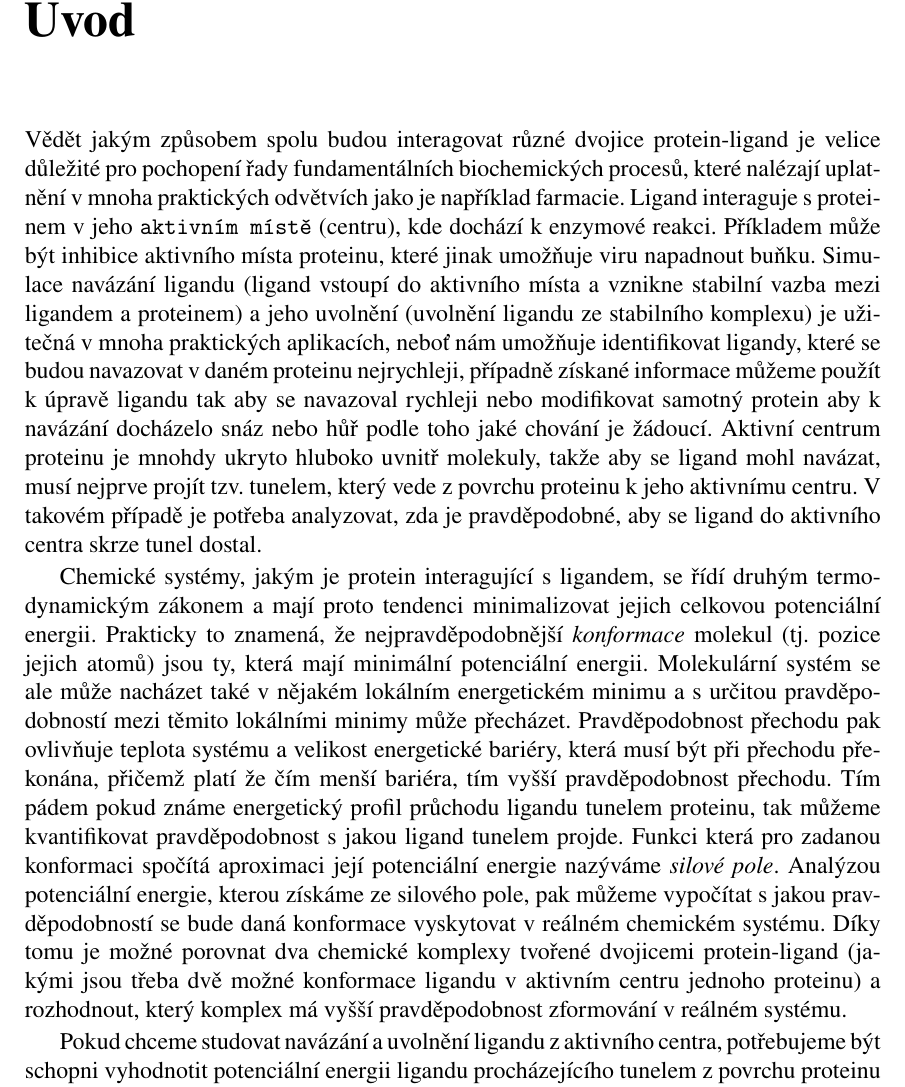
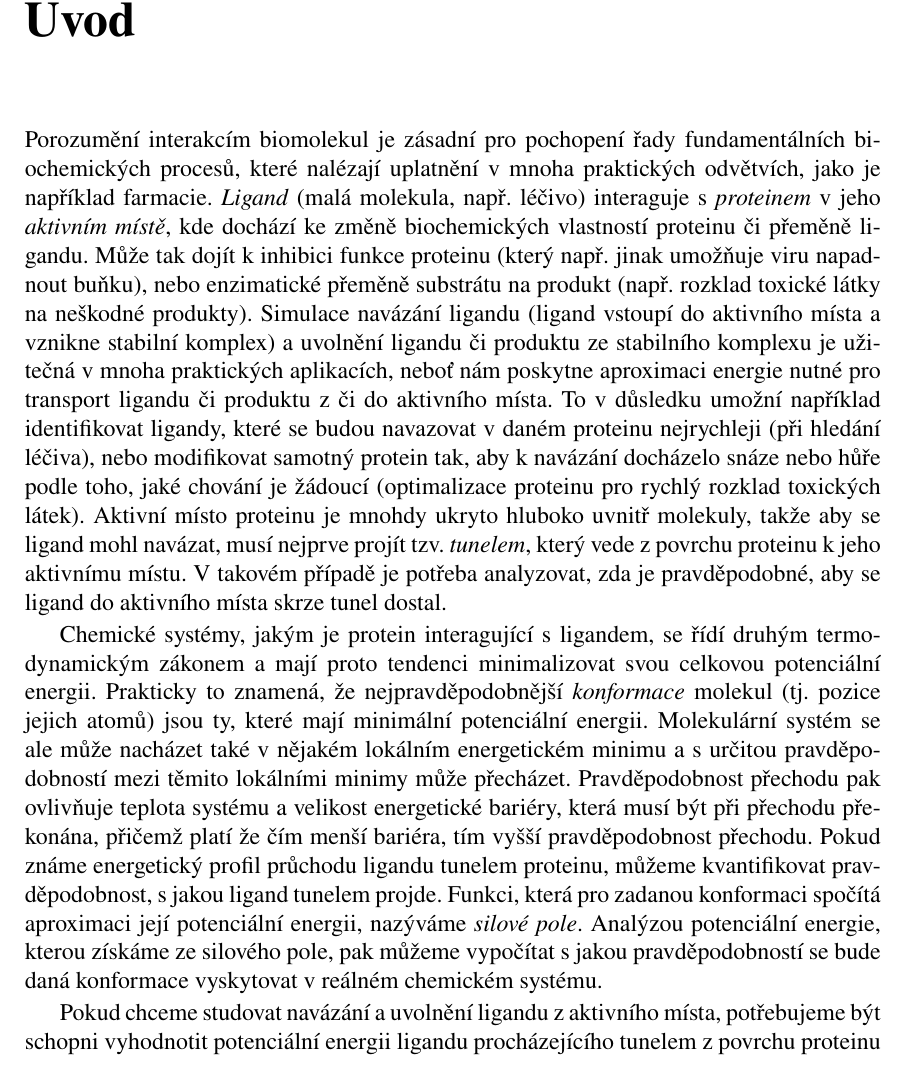
Before and after one commit to JendaPlhak/tunnel-discretizer, a LaTeX thesis (diplomka/Sablona.tex, which reads diplomka/text_prace/01_Uvod.tex): part of page 17 of 63, cut so that both start at the same text. Compiled offline with pdfLaTeX.

Commit message:
Corrections in first chapter.

```diff
--- a/diplomka/text_prace/01_Uvod.tex
+++ b/diplomka/text_prace/01_Uvod.tex
@@ -1,43 +1,47 @@
 \chapter*{Úvod}
 \addcontentsline{toc}{chapter}{Úvod}
 
-Vědět jakým způsobem spolu budou interagovat různé dvojice protein-ligand je
-velice důležité pro pochopení řady fundamentálních biochemických procesů, které
-nalézají uplatnění v mnoha praktických odvětvích jako je například farmacie.
-Ligand interaguje s proteinem v jeho \texttt{aktivním místě} (centru), kde dochází
-k enzymové reakci. Příkladem může být inhibice aktivního místa proteinu, které
-jinak umožňuje viru napadnout buňku. Simulace navázání ligandu (ligand vstoupí
-do aktivního místa a vznikne stabilní vazba mezi ligandem a proteinem) a jeho
-uvolnění (uvolnění ligandu ze stabilního komplexu) je užitečná v mnoha praktických
-aplikacích, neboť nám umožňuje identifikovat ligandy, které se budou navazovat
-v daném proteinu nejrychleji, případně získané informace můžeme použít k úpravě
-ligandu tak aby se navazoval rychleji nebo modifikovat samotný protein aby k
-navázání docházelo snáz nebo hůř podle toho jaké chování je žádoucí. Aktivní
-centrum proteinu je mnohdy ukryto hluboko uvnitř molekuly, takže aby se ligand
-mohl navázat, musí nejprve projít tzv. tunelem, který vede z povrchu proteinu
-k jeho aktivnímu centru. V takovém případě je potřeba analyzovat, zda je
-pravděpodobné, aby se ligand do aktivního centra skrze tunel dostal.
+Porozumění interakcím biomolekul je
+zásadní pro pochopení řady fundamentálních biochemických procesů, které
+nalézají uplatnění v mnoha praktických odvětvích, jako je například farmacie.
+\textit{Ligand} (malá molekula, např. léčivo) interaguje s \textit{proteinem}
+v~jeho \textit{aktivním místě}, kde dochází ke změně biochemických vlastností proteinu
+či přeměně ligandu. Může tak dojít k inhibici funkce proteinu (který např.
+jinak umožňuje viru napadnout buňku), nebo enzimatické přeměně substrátu na produkt
+(např. rozklad toxické látky na neškodné produkty).
+Simulace navázání ligandu (ligand vstoupí
+do aktivního místa a vznikne stabilní komplex) a uvolnění ligandu či produktu ze stabilního komplexu
+je užitečná v mnoha praktických
+aplikacích, neboť nám poskytne aproximaci energie nutné pro transport ligandu či produktu z či do aktivního místa.
+To v důsledku umožní například identifikovat ligandy, které se budou navazovat
+v daném proteinu nejrychleji (při hledání léčiva), nebo modifikovat samotný protein tak,
+aby k~navázání docházelo snáze nebo hůře podle toho, jaké chování je žádoucí (optimalizace
+proteinu pro rychlý rozklad toxických látek). Aktivní
+místo proteinu je mnohdy ukryto hluboko uvnitř molekuly, takže aby se ligand
+mohl navázat, musí nejprve projít tzv. \textit{tunelem}, který vede z povrchu proteinu
+k jeho aktivnímu místu. V takovém případě je potřeba analyzovat, zda je
+pravděpodobné, aby se ligand do aktivního místa skrze tunel dostal.
 
 Chemické systémy, jakým je protein interagující s ligandem, se řídí druhým
-termodynamickým zákonem a mají proto tendenci minimalizovat jejich
+termodynamickým zákonem a mají proto tendenci minimalizovat svou
 celkovou potenciální energii. Prakticky to znamená, že nejpravděpodobnější
-\textit{konformace} molekul (tj. pozice jejich atomů) jsou ty, která mají minimální
+\textit{konformace} molekul (tj. pozice jejich atomů) jsou ty, které mají minimální
 potenciální energii. Molekulární systém se ale může nacházet také v nějakém
 lokálním energetickém minimu a s určitou pravděpodobností mezi těmito lokálními
 minimy může přecházet. Pravděpodobnost přechodu pak ovlivňuje teplota systému a
 velikost energetické bariéry, která musí být při přechodu překonána, přičemž platí
-že čím menší bariéra, tím vyšší pravděpodobnost přechodu. Tím pádem pokud známe
-energetický profil průchodu ligandu tunelem proteinu, tak můžeme kvantifikovat
-pravděpodobnost s jakou ligand tunelem projde. Funkci která pro zadanou konformaci
-spočítá aproximaci její potenciální energie nazýváme \textit{silové pole}. Analýzou
+že čím menší bariéra, tím vyšší pravděpodobnost přechodu. Pokud známe
+energetický profil průchodu ligandu tunelem proteinu, můžeme kvantifikovat
+pravděpodobnost, s jakou ligand tunelem projde. Funkci, která pro zadanou konformaci
+spočítá aproximaci její potenciální energii, nazýváme \textit{silové pole}. Analýzou
 potenciální energie, kterou získáme ze silového pole, pak můžeme vypočítat
 s jakou pravděpodobností se bude daná konformace vyskytovat v reálném chemickém
-systému. Díky tomu je možné porovnat dva chemické komplexy tvořené
-dvojicemi protein-ligand (jakými jsou třeba dvě možné konformace ligandu
-v aktivním centru jednoho proteinu) a rozhodnout, který komplex má vyšší
-pravděpodobnost zformování v reálném systému.
+systému.
+%Díky tomu je možné porovnat dva chemické komplexy tvořené
+%dvojicemi protein-ligand (jakými jsou třeba dvě možné konformace ligandu
+%v aktivním místě jednoho proteinu) a rozhodnout, který komplex má vyšší
+%pravděpodobnost zformování v reálném systému.
 
-Pokud chceme studovat navázání a uvolnění ligandu z aktivního centra, potřebujeme
+Pokud chceme studovat navázání a uvolnění ligandu z aktivního místa, potřebujeme
 být schopni vyhodnotit potenciální energii ligandu procházejícího tunelem
-z povrchu proteinu do jeho aktivního centra a naopak. Ligand se v aktivním
-jádře proteinu naváže pokud v tomto místě existuje silné energetické minimum
+z povrchu proteinu do jeho aktivního místa a naopak. Ligand se v aktivním
```
Also changed, not shown: diplomka/text_prace/01_Uvod.tex (26 more changed lines).
